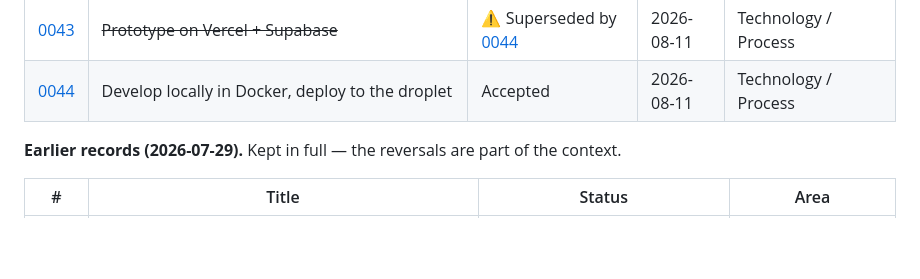
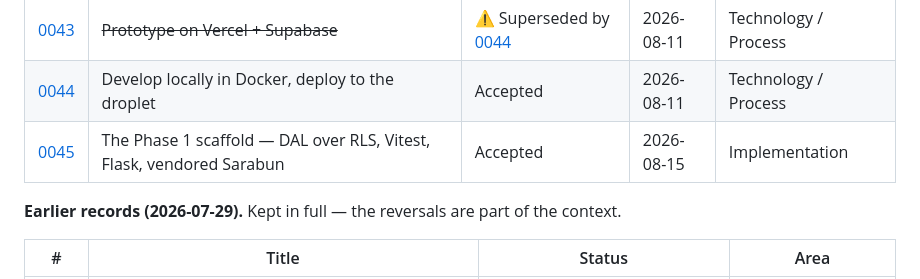
Before and after one commit to Jarimnark/vcs-crm, a Markdown page: docs/decisions/README.md, the part around the change. Rendered like a GitHub page; blank space fills up the shorter version.

```diff
--- a/docs/decisions/README.md
+++ b/docs/decisions/README.md
@@ -74,6 +74,7 @@ The condition that should make us reopen this.
 | [0042](0042-nextjs-stack-choices.md) | The Next.js stack, and seven guardrails Django gave free | Accepted | 2026-08-11 | Technology |
 | [0043](0043-prototype-environment.md) | ~~Prototype on Vercel + Supabase~~ | ⚠️ Superseded by [0044](0044-local-development-droplet-deployment.md) | 2026-08-11 | Technology / Process |
 | [0044](0044-local-development-droplet-deployment.md) | Develop locally in Docker, deploy to the droplet | Accepted | 2026-08-11 | Technology / Process |
+| [0045](0045-phase-1-scaffold.md) | The Phase 1 scaffold — DAL over RLS, Vitest, Flask, vendored Sarabun | Accepted | 2026-08-15 | Implementation |
 
 **Earlier records (2026-07-29).** Kept in full — the reversals are part of the context.
 
```
Also changed, not shown: README.md (+16 -2 lines), docs/decisions/0045-phase-1-scaffold.md (added, +99 -0 lines).
